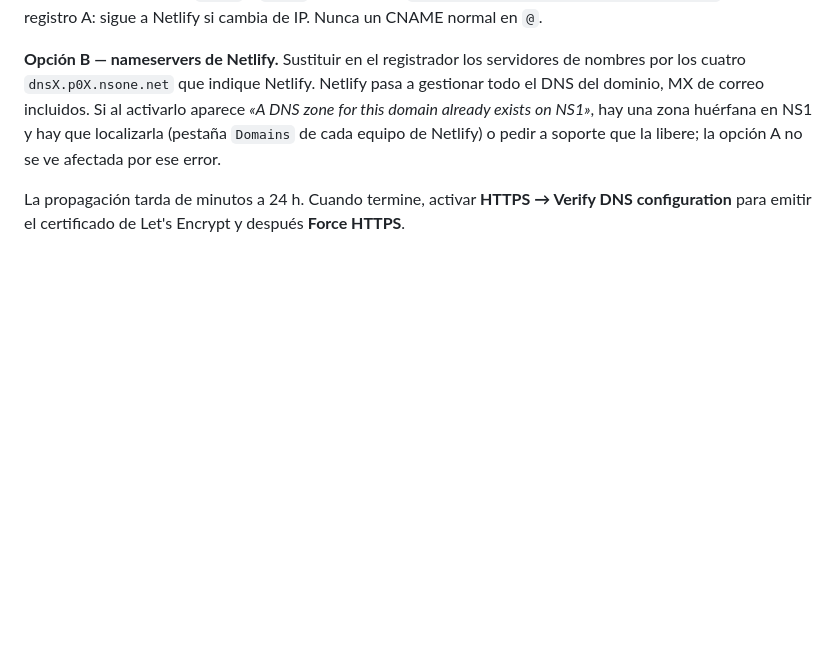
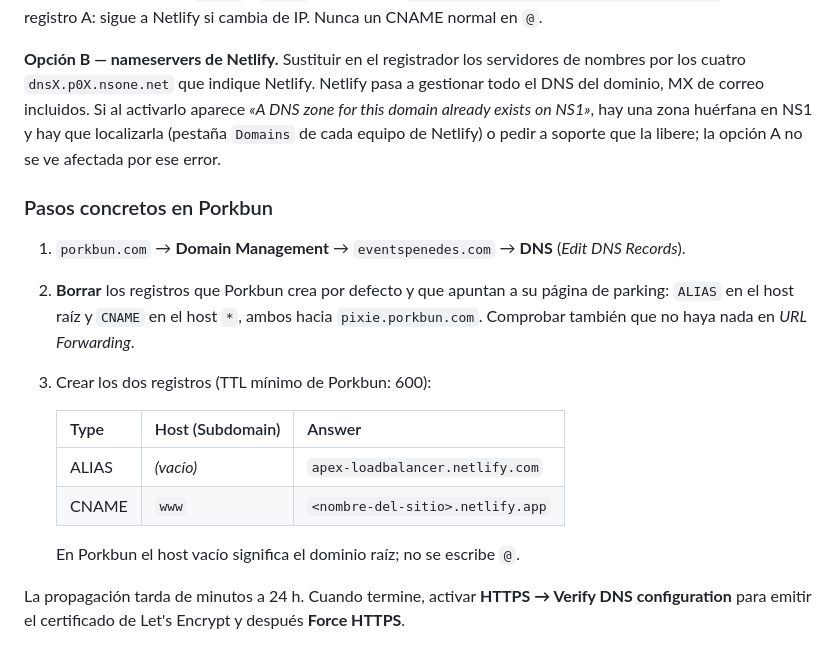
Before and after one commit to asolache/eventspenedes, a Markdown page: README.md, the part around the change. GitHub-like rendering; blank space fills up the shorter version.

Commit message:
README: passos de DNS concrets per a Porkbun
El domini és a Porkbun, que admet registres ALIAS a l'arrel. S'hi documenten els
registres de parking que cal esborrar i els dos que cal crear.

Co-Authored-By: Claude Opus 5 <noreply@anthropic.com>
Claude-Session: https://claude.ai/code/session_01GfE3GEnmonJf1uUHXYKWBC

```diff
--- a/README.md
+++ b/README.md
@@ -89,6 +89,22 @@ gestionar todo el DNS del dominio, MX de correo incluidos. Si al activarlo apare
 y hay que localizarla (pestaña `Domains` de cada equipo de Netlify) o pedir a
 soporte que la libere; la opción A no se ve afectada por ese error.
 
+### Pasos concretos en Porkbun
+
+1. `porkbun.com` → **Domain Management** → `eventspenedes.com` → **DNS**
+   (*Edit DNS Records*).
+2. **Borrar** los registros que Porkbun crea por defecto y que apuntan a su página
+   de parking: `ALIAS` en el host raíz y `CNAME` en el host `*`, ambos hacia
+   `pixie.porkbun.com`. Comprobar también que no haya nada en *URL Forwarding*.
+3. Crear los dos registros (TTL mínimo de Porkbun: 600):
+
+   | Type  | Host (Subdomain) | Answer                            |
+   |-------|------------------|-----------------------------------|
+   | ALIAS | *(vacío)*        | `apex-loadbalancer.netlify.com`   |
+   | CNAME | `www`            | `<nombre-del-sitio>.netlify.app`  |
+
+   En Porkbun el host vacío significa el dominio raíz; no se escribe `@`.
+
 La propagación tarda de minutos a 24 h. Cuando termine, activar **HTTPS →
 Verify DNS configuration** para emitir el certificado de Let's Encrypt y después
 **Force HTTPS**.
```
